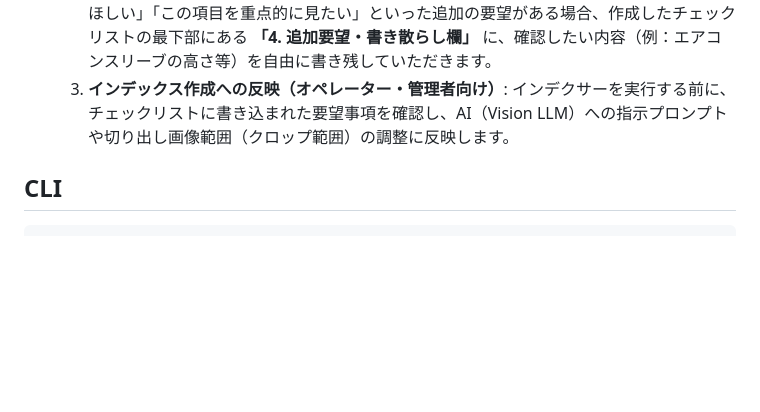
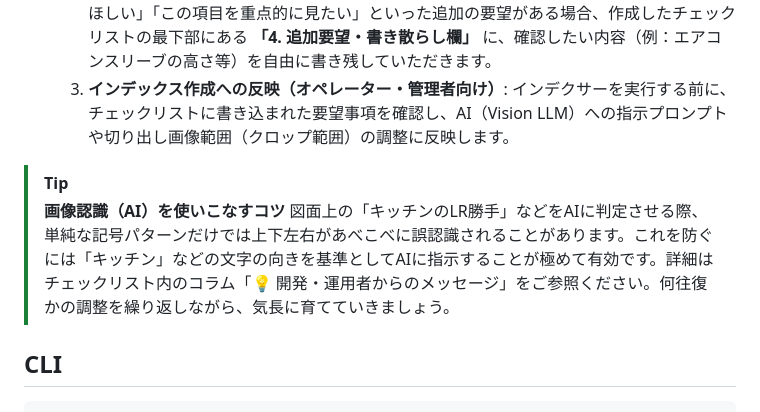
Before and after one commit to ssKudo/zumen-indexer, a Markdown page: README.md, the part around the change. GitHub-like rendering; blank space fills up the shorter version.

Commit message:
Doc: Add AI image extraction tips and custom prompt advice to checklist and README

```diff
--- a/README.md
+++ b/README.md
@@ -108,6 +108,10 @@ python3 scripts/zumen_indexer.py \
      「この図面固有のここをチェックしてほしい」「この項目を重点的に見たい」といった追加の要望がある場合、作成したチェックリストの最下部にある **「4. 追加要望・書き散らし欄」** に、確認したい内容（例：エアコンスリーブの高さ等）を自由に書き残していただきます。
   3. **インデックス作成への反映（オペレーター・管理者向け）**:
      インデクサーを実行する前に、チェックリストに書き込まれた要望事項を確認し、AI（Vision LLM）への指示プロンプトや切り出し画像範囲（クロップ範囲）の調整に反映します。
+
+> [!TIP]
+> **画像認識（AI）を使いこなすコツ**
+> 図面上の「キッチンのLR勝手」などをAIに判定させる際、単純な記号パターンだけでは上下左右があべこべに誤認識されることがあります。これを防ぐには「キッチン」などの文字の向きを基準としてAIに指示することが極めて有効です。詳細はチェックリスト内のコラム「💡 開発・運用者からのメッセージ」をご参照ください。何往復かの調整を繰り返しながら、気長に育てていきましょう。
 
 ## CLI
 
```
Also changed, not shown: visual_extraction_checklist.md (+16 -0 lines).
